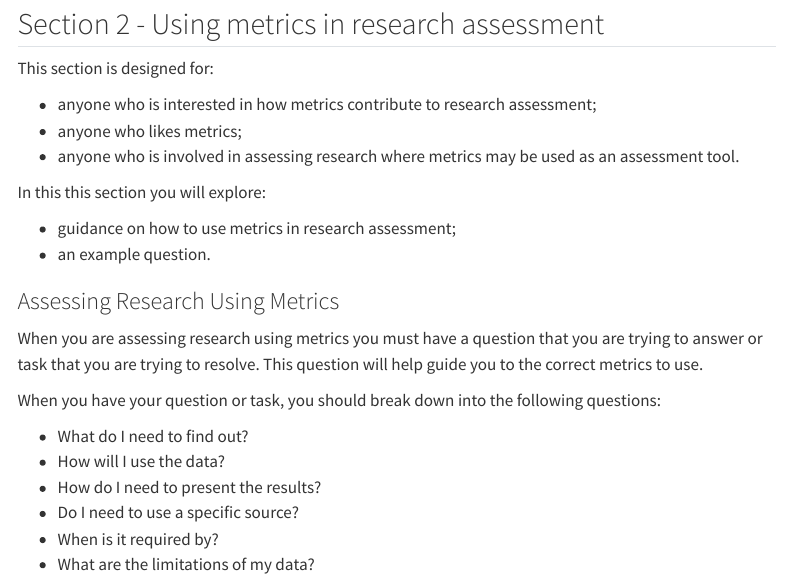
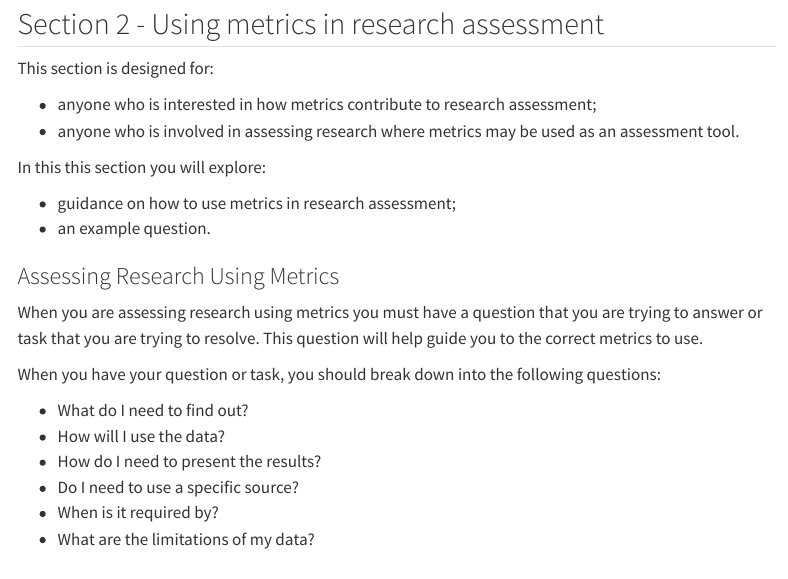
Before and after one commit to xtallokitty83/responsible-metrics, a Quarto document (Section 2.qmd): the page in a window 1100 px wide, from 80 px down. Rendered offline with R 4.5, knitr and Pandoc in place of Quarto, with nearby package versions; menus at the side of the page are left out.

Commit message:
Remove test text line 11

```diff
--- a/Section 2.qmd
+++ b/Section 2.qmd
@@ -8,7 +8,6 @@ format: html
 This section is designed for:
 
 -   anyone who is interested in how metrics contribute to research assessment;
--   anyone who likes metrics;
 -   anyone who is involved in assessing research where metrics may be used as an assessment tool.
 
 In this this section you will explore:
```
